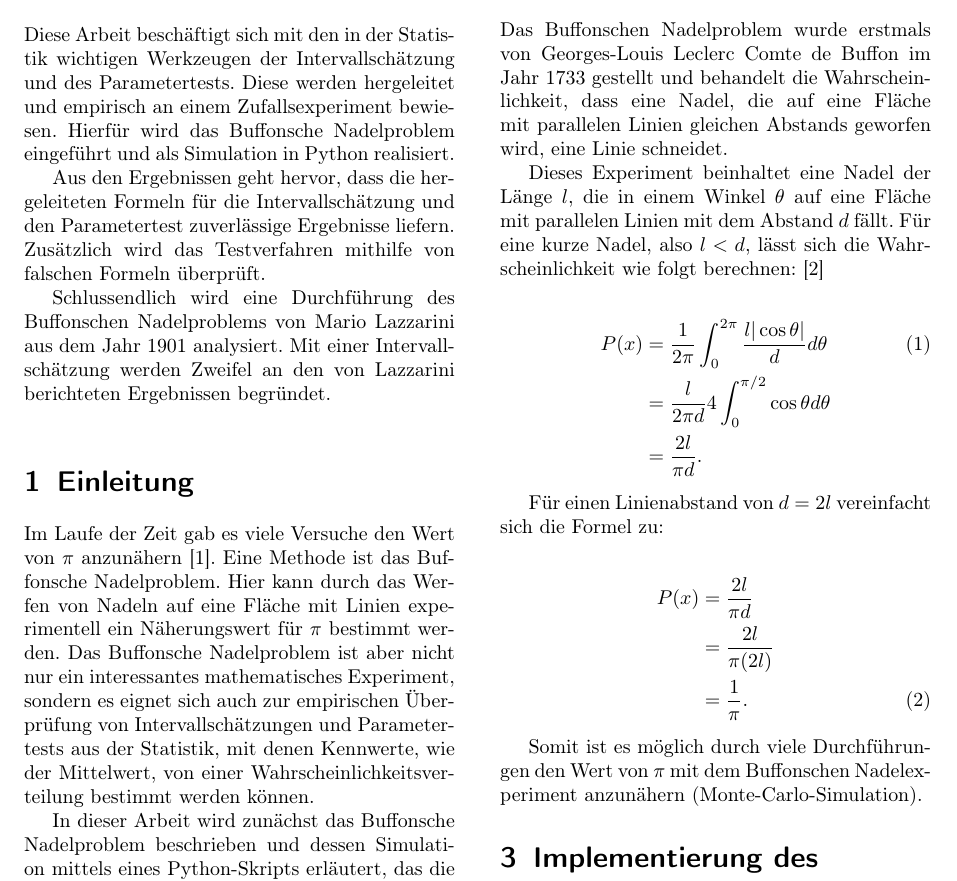
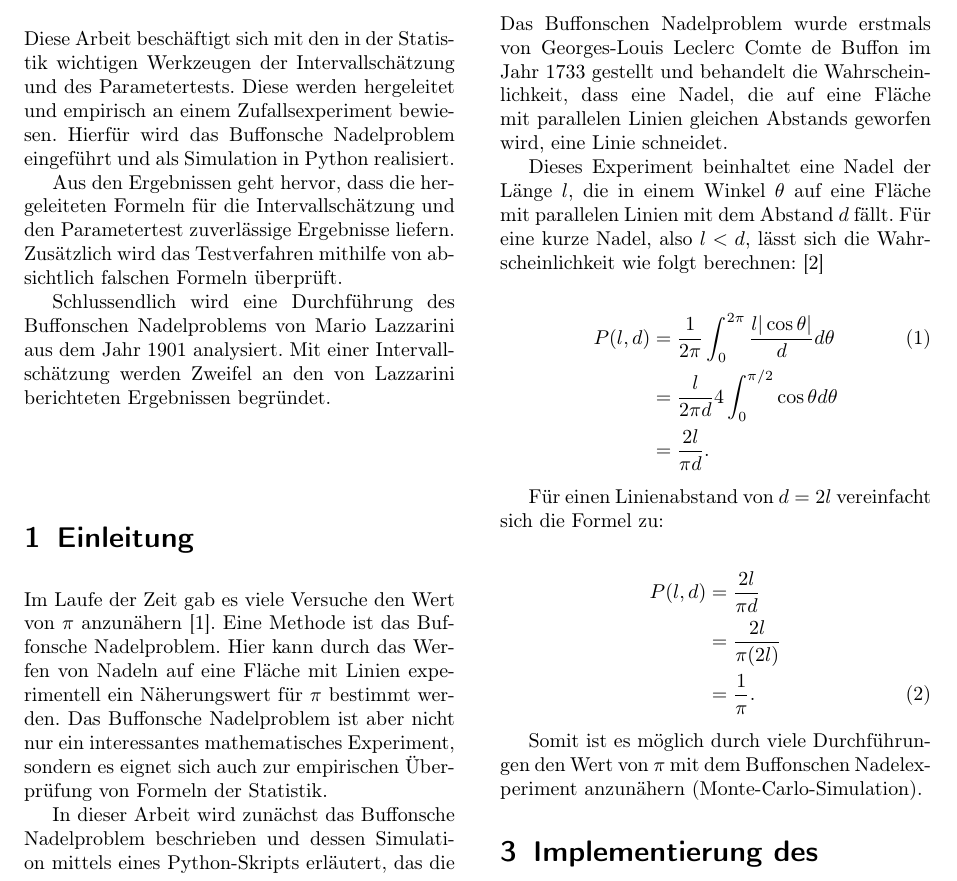
Before and after one commit to DavidRisch/buffon, a LaTeX document (doc/buffon.tex): part of page 1 of 6, cut so that both start at the same text. Compiled offline with pdfLaTeX.

Commit message:
Small change to doc

```diff
--- a/doc/buffon.tex
+++ b/doc/buffon.tex
@@ -87,14 +87,14 @@ Mannheim, Juni 2020
 	Diese Arbeit beschäftigt sich mit den in der Statistik wichtigen Werkzeugen der Intervallschätzung und des Parametertests. Diese werden hergeleitet und empirisch an einem Zufallsexperiment bewiesen.
 	Hierfür wird das Buffonsche Nadelproblem eingeführt und als Simulation in Python realisiert.
 
-	Aus den Ergebnissen geht hervor, dass die hergeleiteten Formeln für die Intervallschätzung und den Parametertest zuverlässige Ergebnisse liefern. Zusätzlich wird das Testverfahren mithilfe von falschen Formeln überprüft.
+	Aus den Ergebnissen geht hervor, dass die hergeleiteten Formeln für die Intervallschätzung und den Parametertest zuverlässige Ergebnisse liefern. Zusätzlich wird das Testverfahren mithilfe von absichtlich falschen Formeln überprüft.
 
 	Schlussendlich wird eine Durchführung des Buffonschen Nadelproblems von Mario Lazzarini aus dem Jahr 1901 analysiert. Mit einer Intervallschätzung werden Zweifel an den von Lazzarini berichteten Ergebnissen begründet.
 
 
 
 \section{Einleitung}
-	Im Laufe der Zeit gab es viele Versuche den Wert von $\pi$ anzunähern \cite{Pi}. Eine Methode ist das Buffonsche Nadelproblem. Hier kann durch das Werfen von Nadeln auf eine Fläche mit Linien experimentell ein Näherungswert für $\pi$ bestimmt werden. Das Buffonsche Nadelproblem ist aber nicht nur ein interessantes mathematisches Experiment, sondern es eignet sich auch zur empirischen Überprüfung von Intervallschätzungen und Parametertests aus der Statistik, mit denen Kennwerte, wie der Mittelwert, von einer Wahrscheinlichkeitsverteilung bestimmt werden können.
+	Im Laufe der Zeit gab es viele Versuche den Wert von $\pi$ anzunähern \cite{Pi}. Eine Methode ist das Buffonsche Nadelproblem. Hier kann durch das Werfen von Nadeln auf eine Fläche mit Linien experimentell ein Näherungswert für $\pi$ bestimmt werden. Das Buffonsche Nadelproblem ist aber nicht nur ein interessantes mathematisches Experiment, sondern es eignet sich auch zur empirischen Überprüfung von Formeln der Statistik.
 
 	In dieser Arbeit wird zunächst das Buffonsche Nadelproblem beschrieben und dessen Simulation mittels eines Python-Skripts erläutert, das die benötigten Daten für die empirische Auswertung erzeugt. Anschließend werden die Konfidenzintervalle des Mittelwerts und der Varianz hergeleitet und anhand der generierten Daten bestätigt. Dann wird der Parametertest für den Mittelwert hergeleitet und empirisch bewiesen. Schließlich werden die Konfidenzintervalle auf einen historischen Versuch von Lazzarini angewendet, der mithilfe des Buffonschen Nadelproblems einen außergewöhnlich genauen Wert von $\pi$ ermitteln konnte.
 
@@ -105,7 +105,7 @@ Mannheim, Juni 2020
 	Dieses Experiment beinhaltet eine Nadel der Länge $l$, die in einem Winkel $\theta$ auf eine Fläche mit parallelen Linien mit dem Abstand $d$ fällt. Für eine kurze Nadel, also $l < d$, lässt sich die Wahrscheinlichkeit wie folgt berechnen: \cite{MathWorld}
 
 	\begin{align}
-		P(x) &= \frac{1}{2\pi}\int_{0}^{2\pi}\frac{l|\cos{\theta}|}{d}d\theta \\
+		P(l, d) &= \frac{1}{2\pi}\int_{0}^{2\pi}\frac{l|\cos{\theta}|}{d}d\theta \\
 		&= \frac{l}{2 \pi d} 4 \int_{0}^{\pi/2}\cos{\theta}d\theta  \nonumber \\
 		&= \frac{2l}{\pi d} \nonumber .
 	\end{align}
@@ -113,7 +113,7 @@ Mannheim, Juni 2020
 	Für einen Linienabstand von $d=2l$ vereinfacht sich die Formel zu:
 
 	\begin{align}
-		P(x) &= \frac{2l}{\pi d} \nonumber \\
+		P(l, d) &= \frac{2l}{\pi d} \nonumber \\
 		&= \frac{2l}{\pi (2l)} \nonumber \\
 		&= \frac{1}{\pi} .
 	\end{align}
```
Also changed, not shown: doc/buffon.tex (4 more changed lines).
